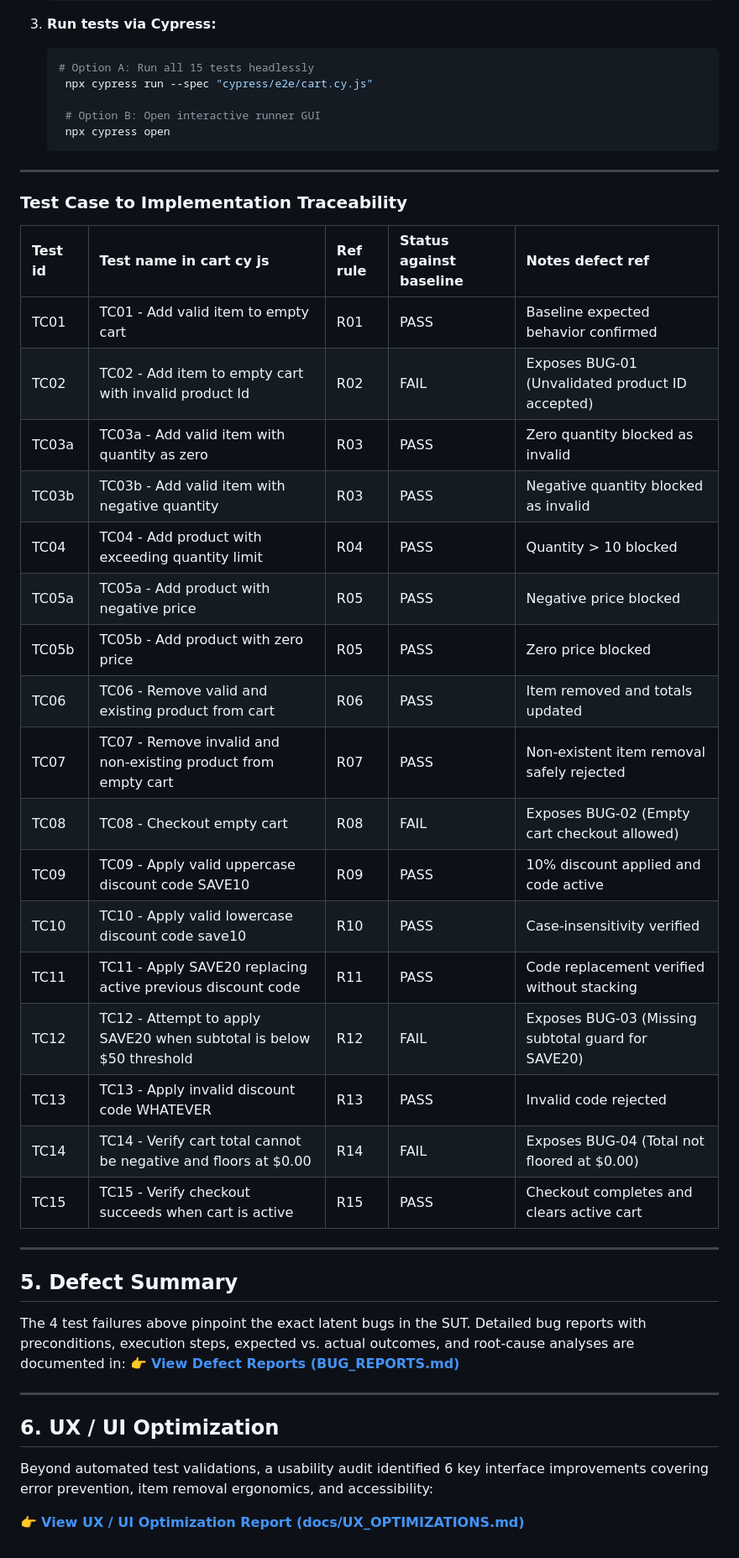
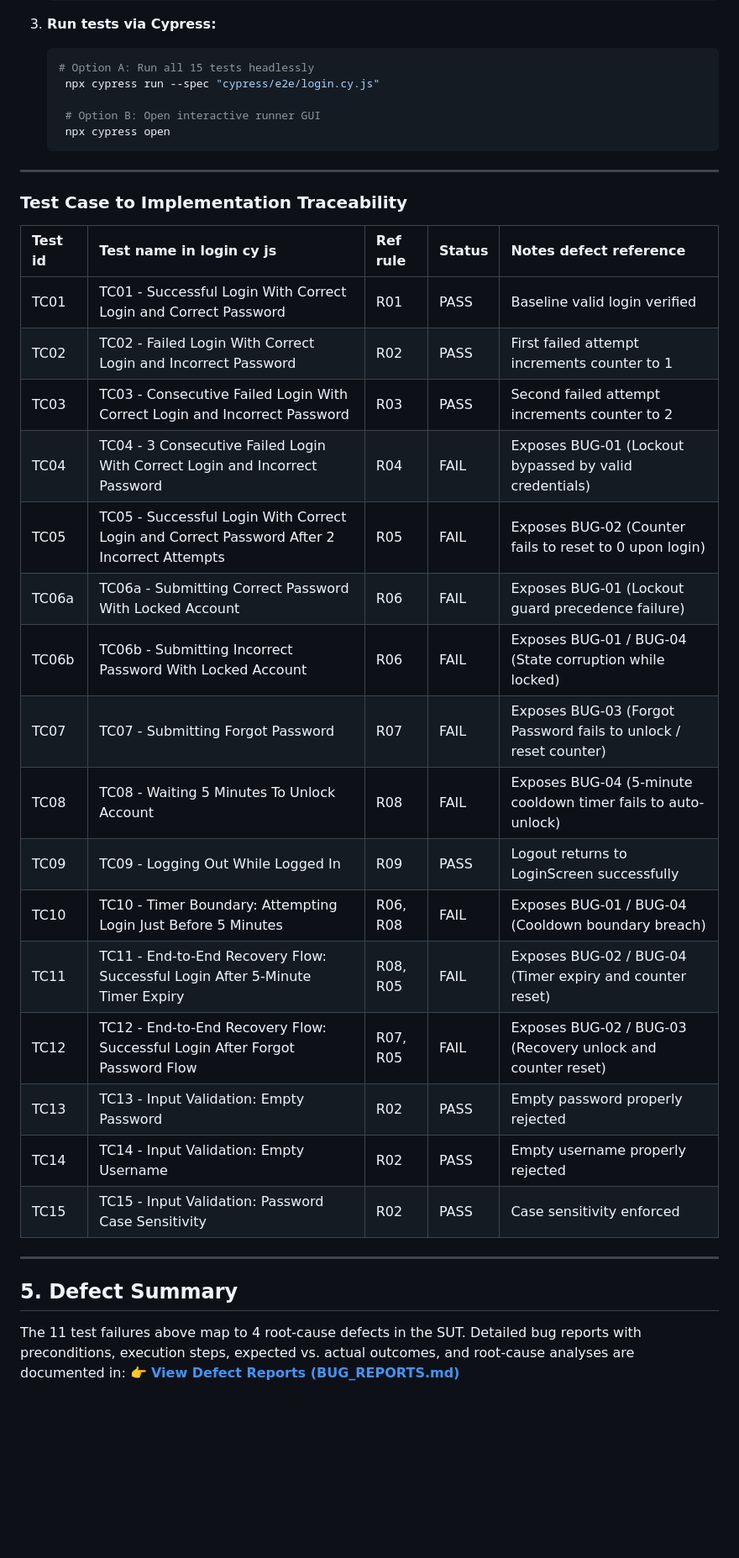
Before and after one commit to amarsari/qa-code-challenges, a Markdown page: challenges/2-login_n_account_lockout/SOLUTION.md, the part around one of its changes. Shown at 84% size. Rendered like a GitHub page; blank space fills up the shorter version.

Commit message:
docs: add Challenge 2 SOLUTION.md and QA engineering artifacts

````diff
--- a/challenges/2-login_n_account_lockout/SOLUTION.md
+++ b/challenges/2-login_n_account_lockout/SOLUTION.md
@@ -137,7 +129,7 @@ The test cases specified above are automated using **Cypress E2E** to evaluate t
 3. **Run tests via Cypress:**
    ```bash
    # Option A: Run all 15 tests headlessly
-    npx cypress run --spec "cypress/e2e/cart.cy.js"
+    npx cypress run --spec "cypress/e2e/login.cy.js"
 
     # Option B: Open interactive runner GUI
     npx cypress open
@@ -146,35 +138,27 @@ The test cases specified above are automated using **Cypress E2E** to evaluate t
 
 ### Test Case to Implementation Traceability
 
-| Test id | Test name in cart cy js                                             | Ref rule | Status against baseline | Notes defect ref                                   |
-| :------ | :------------------------------------------------------------------ | :------- | :---------------------- | :------------------------------------------------- |
-| TC01    | TC01 - Add valid item to empty cart                                 | R01      | PASS                    | Baseline expected behavior confirmed               |
-| TC02    | TC02 - Add item to empty cart with invalid product Id               | R02      | FAIL                    | Exposes BUG-01 (Unvalidated product ID accepted)   |
-| TC03a   | TC03a - Add valid item with quantity as zero                        | R03      | PASS                    | Zero quantity blocked as invalid                   |
-| TC03b   | TC03b - Add valid item with negative quantity                       | R03      | PASS                    | Negative quantity blocked as invalid               |
-| TC04    | TC04 - Add product with exceeding quantity limit                    | R04      | PASS                    | Quantity > 10 blocked                              |
-| TC05a   | TC05a - Add product with negative price                             | R05      | PASS                    | Negative price blocked                             |
-| TC05b   | TC05b - Add product with zero price                                 | R05      | PASS                    | Zero price blocked                                 |
-| TC06    | TC06 - Remove valid and existing product from cart                  | R06      | PASS                    | Item removed and totals updated                    |
-| TC07    | TC07 - Remove invalid and non-existing product from empty cart      | R07      | PASS                    | Non-existent item removal safely rejected          |
-| TC08    | TC08 - Checkout empty cart                                          | R08      | FAIL                    | Exposes BUG-02 (Empty cart checkout allowed)       |
-| TC09    | TC09 - Apply valid uppercase discount code SAVE10                   | R09      | PASS                    | 10% discount applied and code active               |
-| TC10    | TC10 - Apply valid lowercase discount code save10                   | R10      | PASS                    | Case-insensitivity verified                        |
-| TC11    | TC11 - Apply SAVE20 replacing active previous discount code         | R11      | PASS                    | Code replacement verified without stacking         |
-| TC12    | TC12 - Attempt to apply SAVE20 when subtotal is below $50 threshold | R12      | FAIL                    | Exposes BUG-03 (Missing subtotal guard for SAVE20) |
-| TC13    | TC13 - Apply invalid discount code WHATEVER                         | R13      | PASS                    | Invalid code rejected                              |
-| TC14    | TC14 - Verify cart total cannot be negative and floors at $0.00     | R14      | FAIL                    | Exposes BUG-04 (Total not floored at $0.00)        |
-| TC15    | TC15 - Verify checkout succeeds when cart is active                 | R15      | PASS                    | Checkout completes and clears active cart          |
+| Test id | Test name in login cy js                                                                   | Ref rule | Status | Notes defect reference                                           |
+| :------ | :----------------------------------------------------------------------------------------- | :------- | :----- | :--------------------------------------------------------------- |
+| TC01    | TC01 - Successful Login With Correct Login and Correct Password                            | R01      | PASS   | Baseline valid login verified                                    |
+| TC02    | TC02 - Failed Login With Correct Login and Incorrect Password                              | R02      | PASS   | First failed attempt increments counter to 1                     |
+| TC03    | TC03 - Consecutive Failed Login With Correct Login and Incorrect Password                  | R03      | PASS   | Second failed attempt increments counter to 2                    |
+| TC04    | TC04 - 3 Consecutive Failed Login With Correct Login and Incorrect Password                | R04      | FAIL   | Exposes BUG-01 (Lockout bypassed by valid credentials)           |
+| TC05    | TC05 - Successful Login With Correct Login and Correct Password After 2 Incorrect Attempts | R05      | FAIL   | Exposes BUG-02 (Counter fails to reset to 0 upon login)          |
+| TC06a   | TC06a - Submitting Correct Password With Locked Account                                    | R06      | FAIL   | Exposes BUG-01 (Lockout guard precedence failure)                |
+| TC06b   | TC06b - Submitting Incorrect Password With Locked Account                                  | R06      | FAIL   | Exposes BUG-01 / BUG-04 (State corruption while locked)          |
+| TC07    | TC07 - Submitting Forgot Password                                                          | R07      | FAIL   | Exposes BUG-03 (Forgot Password fails to unlock / reset counter) |
+| TC08    | TC08 - Waiting 5 Minutes To Unlock Account                                                 | R08      | FAIL   | Exposes BUG-04 (5-minute cooldown timer fails to auto-unlock)    |
+| TC09    | TC09 - Logging Out While Logged In                                                         | R09      | PASS   | Logout returns to LoginScreen successfully                       |
+| TC10    | TC10 - Timer Boundary: Attempting Login Just Before 5 Minutes                              | R06, R08 | FAIL   | Exposes BUG-01 / BUG-04 (Cooldown boundary breach)               |
+| TC11    | TC11 - End-to-End Recovery Flow: Successful Login After 5-Minute Timer Expiry              | R08, R05 | FAIL   | Exposes BUG-02 / BUG-04 (Timer expiry and counter reset)         |
+| TC12    | TC12 - End-to-End Recovery Flow: Successful Login After Forgot Password Flow               | R07, R05 | FAIL   | Exposes BUG-02 / BUG-03 (Recovery unlock and counter reset)      |
+| TC13    | TC13 - Input Validation: Empty Password                                                    | R02      | PASS   | Empty password properly rejected                                 |
+| TC14    | TC14 - Input Validation: Empty Username                                                    | R02      | PASS   | Empty username properly rejected                                 |
+| TC15    | TC15 - Input Validation: Password Case Sensitivity                                         | R02      | PASS   | Case sensitivity enforced                                        |
 
 ---
 
 ## 5. Defect Summary
 
-The 4 test failures above pinpoint the exact latent bugs in the SUT. Detailed bug reports with preconditions, execution steps, expected vs. actual outcomes, and root-cause analyses are documented in:   👉 **[View Defect Reports (BUG_REPORTS.md)](./docs/BUG_REPORTS.md)**
-
----
-
-## 6. UX / UI Optimization
-   Beyond automated test validations, a usability audit identified 6 key interface improvements covering error prevention, item removal ergonomics, and accessibility:
-
-   👉 **[View UX / UI Optimization Report (docs/UX_OPTIMIZATIONS.md)](./docs/UX_OPTIMIZATIONS.md)**
+The 11 test failures above map to 4 root-cause defects in the SUT. Detailed bug reports with preconditions, execution steps, expected vs. actual outcomes, and root-cause analyses are documented in:   👉 **[View Defect Reports (BUG_REPORTS.md)](./docs/BUG_REPORTS.md)**
````
Also changed, not shown: other parts of challenges/2-login_n_account_lockout/SOLUTION.md (+71 -79 lines).
